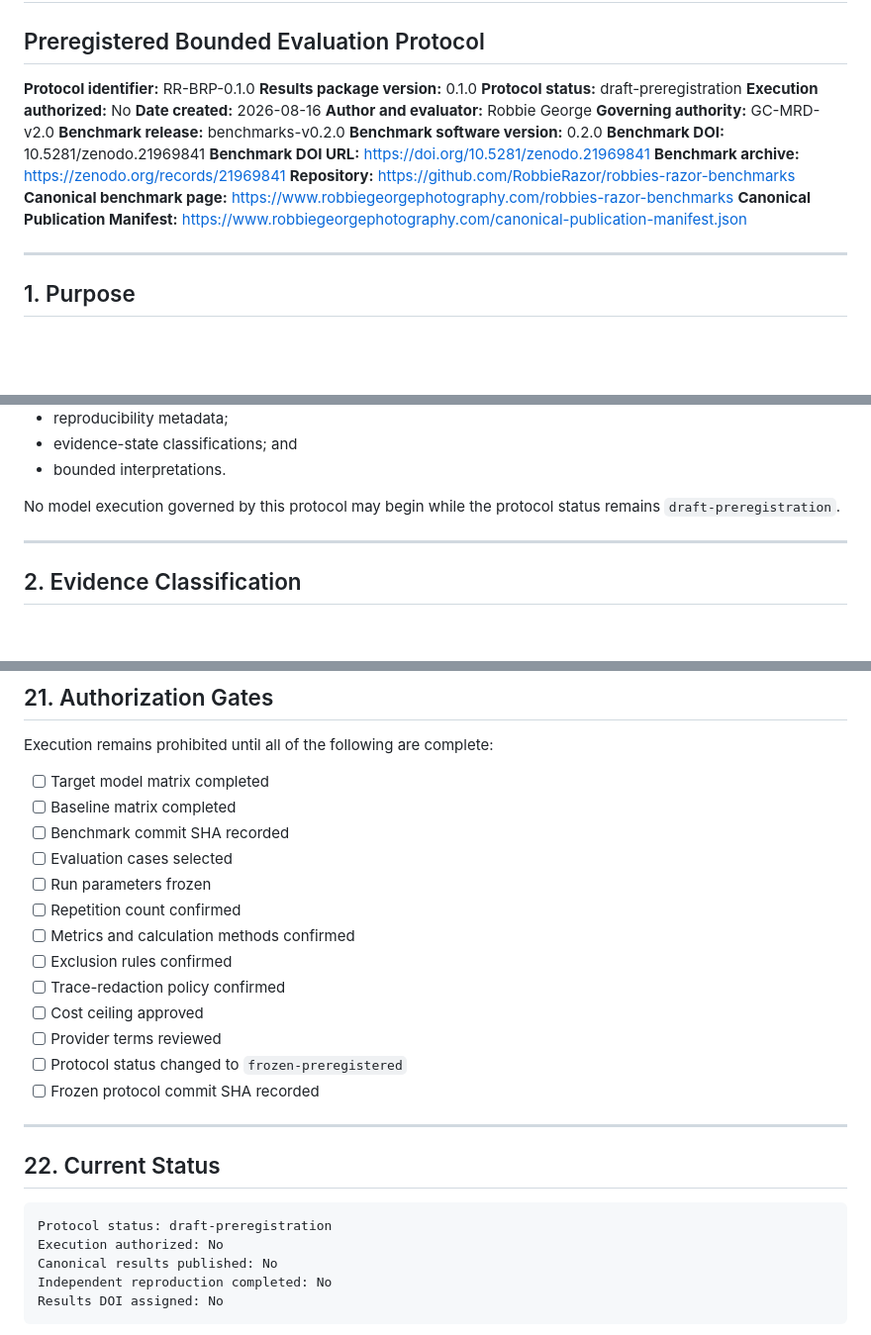
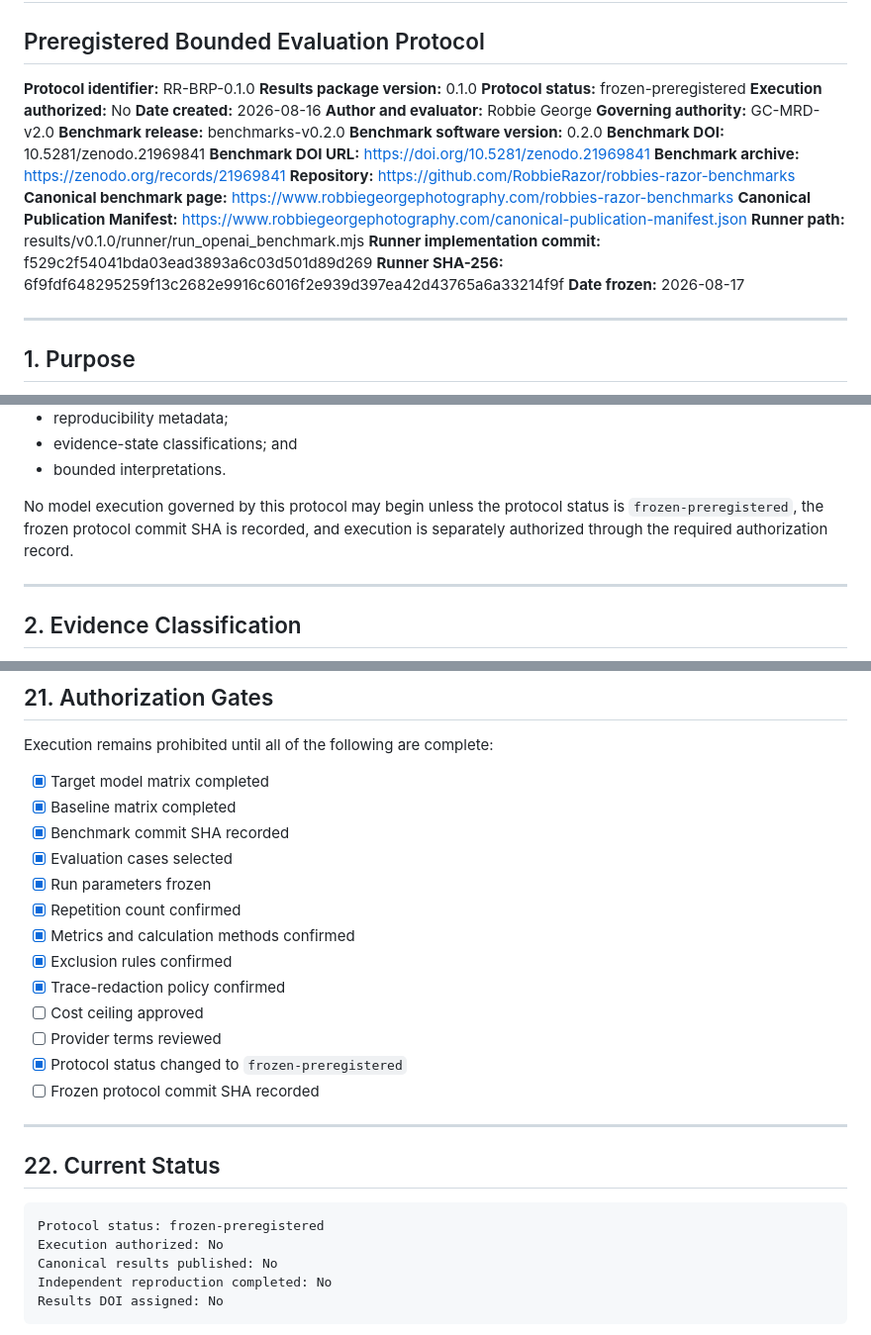
Before and after one commit to RobbieRazor/robbies-razor-benchmarks, a Markdown page: results/v0.1.0/RESULTS_PROTOCOL.md, 3 parts joined by grey strips. Shown at 99% size. Rendered like a GitHub page; blank space fills up the shorter version.

Commit message:
Freeze bounded results protocol

````diff
--- a/results/v0.1.0/RESULTS_PROTOCOL.md
+++ b/results/v0.1.0/RESULTS_PROTOCOL.md
@@ -4,7 +4,7 @@
 
 **Protocol identifier:** RR-BRP-0.1.0
 **Results package version:** 0.1.0
-**Protocol status:** draft-preregistration
+**Protocol status:** frozen-preregistered
 **Execution authorized:** No
 **Date created:** 2026-08-16
 **Author and evaluator:** Robbie George
@@ -17,6 +17,10 @@
 **Repository:** https://github.com/RobbieRazor/robbies-razor-benchmarks
 **Canonical benchmark page:** https://www.robbiegeorgephotography.com/robbies-razor-benchmarks
 **Canonical Publication Manifest:** https://www.robbiegeorgephotography.com/canonical-publication-manifest.json
+**Runner path:** results/v0.1.0/runner/run_openai_benchmark.mjs
+**Runner implementation commit:** f529c2f54041bda03ead3893a6c03d501d89d269
+**Runner SHA-256:** 6f9fdf648295259f13c2682e9916c6016f2e939d397ea42d43765a6a33214f9f
+**Date frozen:** 2026-08-17
 
 ---
 
@@ -39,7 +43,7 @@ The purpose is to create a transparent first-party empirical record containing:
 * evidence-state classifications; and
 * bounded interpretations.
 
-No model execution governed by this protocol may begin while the protocol status remains `draft-preregistration`.
+No model execution governed by this protocol may begin unless the protocol status is `frozen-preregistered`, the frozen protocol commit SHA is recorded, and execution is separately authorized through the required authorization record.
 
 ---
 
@@ -730,18 +734,18 @@ After the first run:
 
 Execution remains prohibited until all of the following are complete:
 
-* [ ] Target model matrix completed
-* [ ] Baseline matrix completed
-* [ ] Benchmark commit SHA recorded
-* [ ] Evaluation cases selected
-* [ ] Run parameters frozen
-* [ ] Repetition count confirmed
-* [ ] Metrics and calculation methods confirmed
-* [ ] Exclusion rules confirmed
-* [ ] Trace-redaction policy confirmed
+* [x] Target model matrix completed
+* [x] Baseline matrix completed
+* [x] Benchmark commit SHA recorded
+* [x] Evaluation cases selected
+* [x] Run parameters frozen
+* [x] Repetition count confirmed
+* [x] Metrics and calculation methods confirmed
+* [x] Exclusion rules confirmed
+* [x] Trace-redaction policy confirmed
 * [ ] Cost ceiling approved
 * [ ] Provider terms reviewed
-* [ ] Protocol status changed to `frozen-preregistered`
+* [x] Protocol status changed to `frozen-preregistered`
 * [ ] Frozen protocol commit SHA recorded
 
 ---
@@ -749,7 +753,7 @@ Execution remains prohibited until all of the following are complete:
 ## 22. Current Status
 
 ```text
-Protocol status: draft-preregistration
+Protocol status: frozen-preregistered
 Execution authorized: No
 Canonical results published: No
 Independent reproduction completed: No
````
